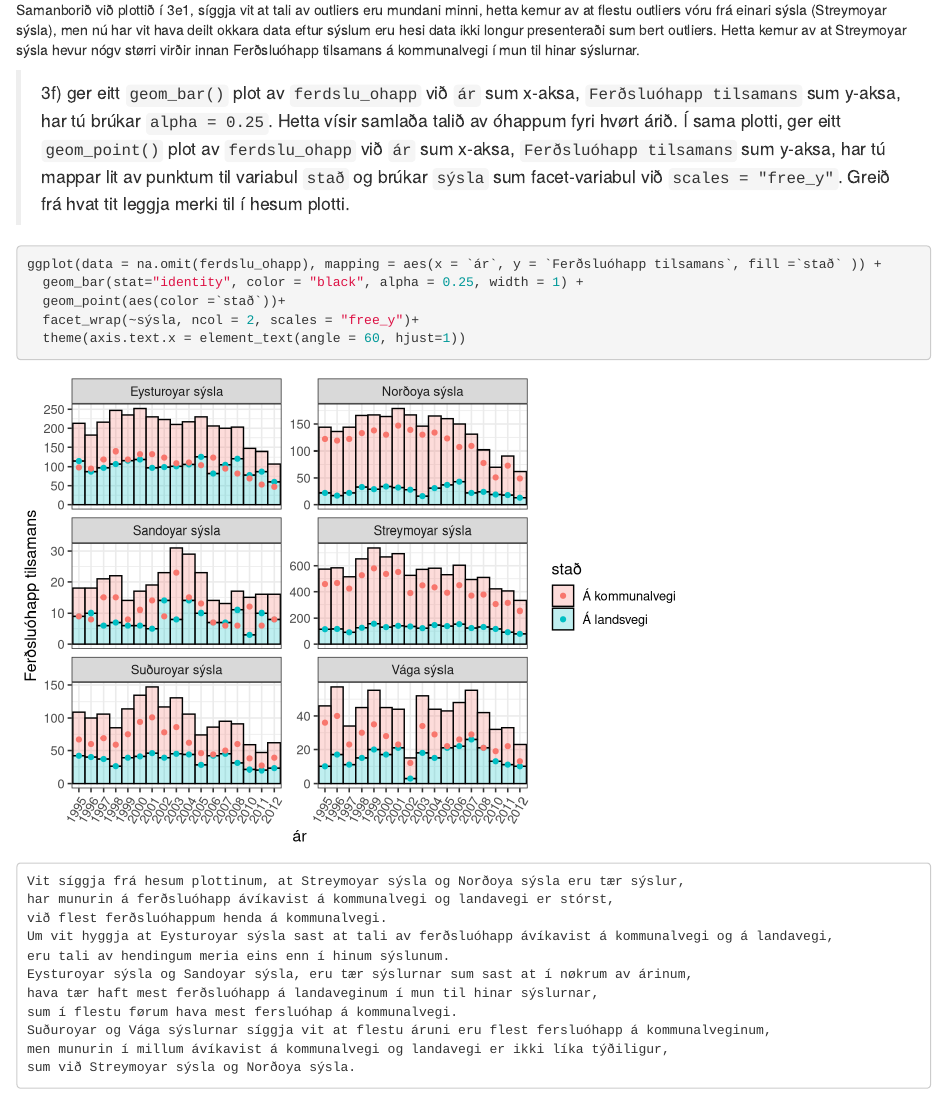
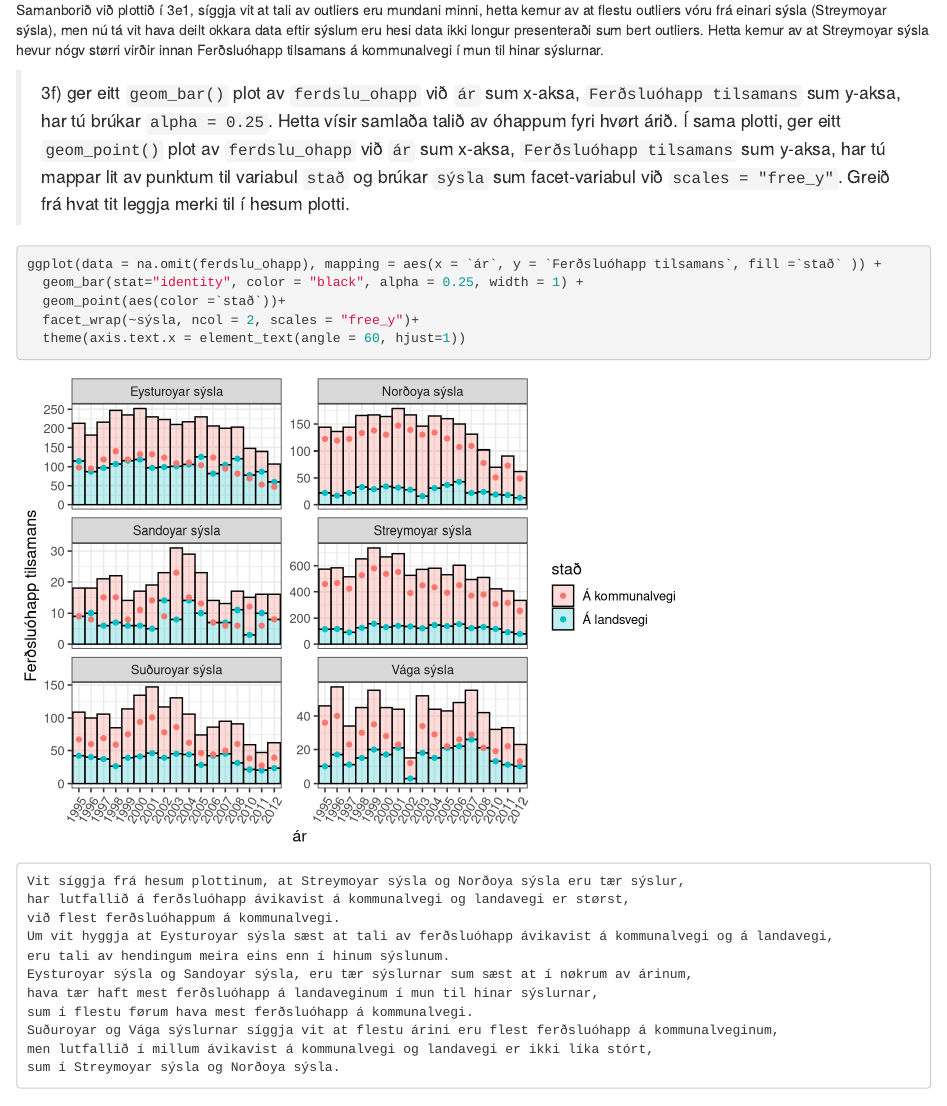
Before and after one commit to heidisimonsen/R_Data_Science, an R Markdown document (Kravd innlating 3 - 2023 - uppgávan-20230307/kravd3_502123_NN1_NN2_NN3_NN4.Rmd): the page in a window 1100 px wide, from 16650 px down. Rendered offline with R 4.5, knitr and Pandoc, with nearby package versions; code that draws random numbers runs with fixed seeds of ours.

Commit message:
- rætta stavivillur og úmformulera okkurt

````diff
--- a/Kravd innlating 3 - 2023 - uppgávan-20230307/kravd3_502123_NN1_NN2_NN3_NN4.Rmd
+++ b/Kravd innlating 3 - 2023 - uppgávan-20230307/kravd3_502123_NN1_NN2_NN3_NN4.Rmd
@@ -374,10 +374,11 @@ ggplot(data = na.omit(ferdslu_ohapp), mapping = aes(x = `stað`, y = `Ferðsluó
   theme(axis.text.x = element_text(angle = 60, hjust=1))
 ```
    Samanborið við plottið í 3e1, síggja vit at tali av outliers eru mundani minni,
-   hetta kemur av at flestu outliers vóru frá einari sýsla (Streymoyar sýsla), men nú har vit hava deilt okkara
-   data eftur sýslum eru hesi data ikki longur presenteraði sum bert outliers.
+   hetta kemur av at flestu outliers vóru frá einari sýsla (Streymoyar sýsla), men nú tá vit hava deilt okkara
+   data eftir sýslum eru hesi data ikki longur presenteraði sum bert outliers.
    Hetta kemur av at Streymoyar sýsla hevur nógv størri virðir innan Ferðsluóhapp tilsamans
    á kommunalvegi í mun til hinar sýslurnar.
+
 
 > 3f) ger eitt `geom_bar()` plot av `ferdslu_ohapp` við `ár` sum x-aksa, `Ferðsluóhapp tilsamans` sum y-aksa, har tú brúkar `alpha = 0.25`. Hetta vísir samlaða talið av óhappum fyri hvørt árið. Í sama plotti, ger eitt `geom_point()` plot av `ferdslu_ohapp` við `ár` sum x-aksa, `Ferðsluóhapp tilsamans` sum y-aksa, har tú mappar lit av punktum til variabul `stað` og brúkar `sýsla` sum facet-variabul við `scales = "free_y"`. Greið frá hvat tit leggja merki til í hesum plotti.
 
@@ -390,16 +391,16 @@ ggplot(data = na.omit(ferdslu_ohapp), mapping = aes(x = `ár`, y = `Ferðsluóha
   theme(axis.text.x = element_text(angle = 60, hjust=1))
 ```
     Vit síggja frá hesum plottinum, at Streymoyar sýsla og Norðoya sýsla eru tær sýslur,
-    har munurin á ferðsluóhapp ávíkavist á kommunalvegi og landavegi er stórst,
-    við flest ferðsluóhappum henda á kommunalvegi.
-    Um vit hyggja at Eysturoyar sýsla sast at tali av ferðsluóhapp ávíkavist á kommunalvegi og á landavegi,
-    eru tali av hendingum meria eins enn í hinum sýslunum.
-    Eysturoyar sýsla og Sandoyar sýsla, eru tær sýslurnar sum sast at í nøkrum av árinum,
+    har lutfallið á ferðsluóhapp ávikavist á kommunalvegi og landavegi er størst,
+    við flest ferðsluóhappum á kommunalvegi.
+    Um vit hyggja at Eysturoyar sýsla sæst at tali av ferðsluóhapp ávikavist á kommunalvegi og á landavegi,
+    eru tali av hendingum meira eins enn í hinum sýslunum.
+    Eysturoyar sýsla og Sandoyar sýsla, eru tær sýslurnar sum sæst at í nøkrum av árinum,
     hava tær haft mest ferðsluóhapp á landaveginum í mun til hinar sýslurnar,
-    sum í flestu førum hava mest fersluóhap á kommunalvegi.
-    Suðuroyar og Vága sýslurnar síggja vit at flestu áruni eru flest fersluóhapp á kommunalveginum,
-    men munurin í millum ávíkavist á kommunalvegi og landavegi er ikki líka týðiligur,
-    sum við Streymoyar sýsla og Norðoya sýsla.
+    sum í flestu førum hava mest ferðsluóhapp á kommunalvegi.
+    Suðuroyar og Vága sýslurnar síggja vit at flestu árini eru flest ferðsluóhapp á kommunalveginum,
+    men lutfallið í millum ávikavist á kommunalvegi og landavegi er ikki líka stórt,
+    sum í Streymoyar sýsla og Norðoya sýsla.
 
 
 
````
Also changed, not shown: Kravd innlating 3 - 2023 - uppgávan-20230307/kravd3_502123_NN1_NN2_NN3_NN4.nb.html.
